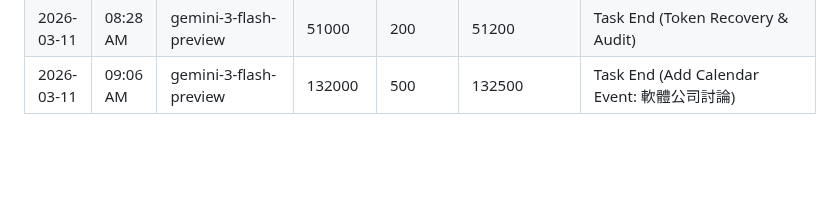
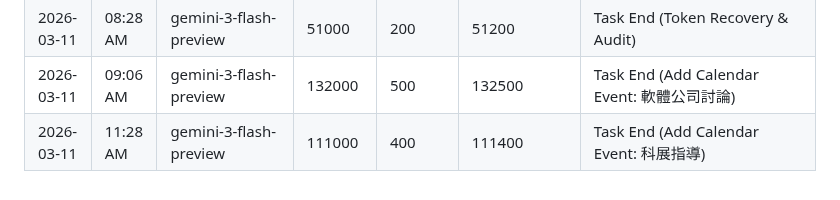
Before and after one commit to tjjh105-sudo/rino-token-dashboard, a Markdown page: token_usage_log.md, the part around the change. Drawn GitHub-style; blank space fills up the shorter version.

Commit message:
log: token usage (task end)

```diff
--- a/token_usage_log.md
+++ b/token_usage_log.md
@@ -173,3 +173,4 @@
 | 2026-03-11 | 05:30 AM | gemini-3-flash-preview | 27000 | 216 | 27216 | Cron Job (Daily Backup) - Recovery |
 | 2026-03-11 | 08:28 AM | gemini-3-flash-preview | 51000 | 200 | 51200 | Task End (Token Recovery & Audit) |
 | 2026-03-11 | 09:06 AM | gemini-3-flash-preview | 132000 | 500 | 132500 | Task End (Add Calendar Event: 軟體公司討論) |
+| 2026-03-11 | 11:28 AM | gemini-3-flash-preview | 111000 | 400 | 111400 | Task End (Add Calendar Event: 科展指導) |
```
